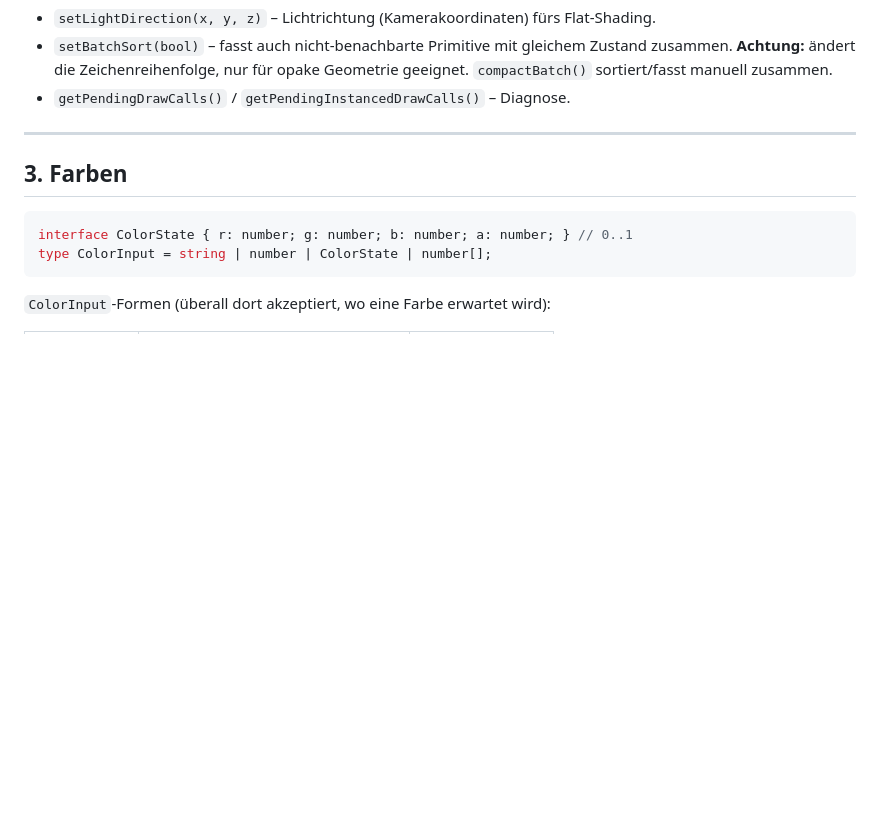
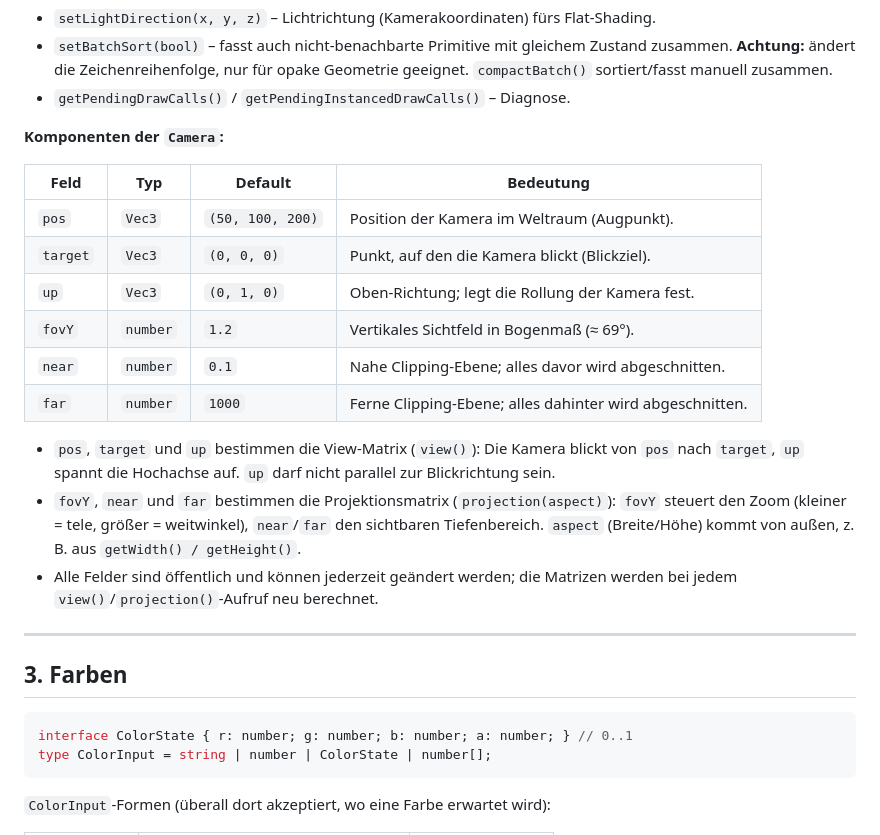
Before and after one commit to sbran0912/simple3djs, a Markdown page: docs/library.md, the part around the change. GitHub-like rendering; blank space fills up the shorter version.

Commit message:
Dokumentation erweitert

```diff
--- a/docs/library.md
+++ b/docs/library.md
@@ -106,6 +106,27 @@ function makeScene(): Scene;   // Scene mit Defaults
   Zustand zusammen. **Achtung:** ändert die Zeichenreihenfolge, nur für opake
   Geometrie geeignet. `compactBatch()` sortiert/fasst manuell zusammen.
 - `getPendingDrawCalls()` / `getPendingInstancedDrawCalls()` – Diagnose.
+
+**Komponenten der `Camera`:**
+
+| Feld | Typ | Default | Bedeutung |
+| --- | --- | --- | --- |
+| `pos` | `Vec3` | `(50, 100, 200)` | Position der Kamera im Weltraum (Augpunkt). |
+| `target` | `Vec3` | `(0, 0, 0)` | Punkt, auf den die Kamera blickt (Blickziel). |
+| `up` | `Vec3` | `(0, 1, 0)` | Oben-Richtung; legt die Rollung der Kamera fest. |
+| `fovY` | `number` | `1.2` | Vertikales Sichtfeld in Bogenmaß (≈ 69°). |
+| `near` | `number` | `0.1` | Nahe Clipping-Ebene; alles davor wird abgeschnitten. |
+| `far` | `number` | `1000` | Ferne Clipping-Ebene; alles dahinter wird abgeschnitten. |
+
+- `pos`, `target` und `up` bestimmen die View-Matrix (`view()`): Die Kamera
+  blickt von `pos` nach `target`, `up` spannt die Hochachse auf. `up` darf
+  nicht parallel zur Blickrichtung sein.
+- `fovY`, `near` und `far` bestimmen die Projektionsmatrix (`projection(aspect)`):
+  `fovY` steuert den Zoom (kleiner = tele, größer = weitwinkel), `near`/`far`
+  den sichtbaren Tiefenbereich. `aspect` (Breite/Höhe) kommt von außen, z. B.
+  aus `getWidth() / getHeight()`.
+- Alle Felder sind öffentlich und können jederzeit geändert werden; die
+  Matrizen werden bei jedem `view()`/`projection()`-Aufruf neu berechnet.
 
 ---
 
```
